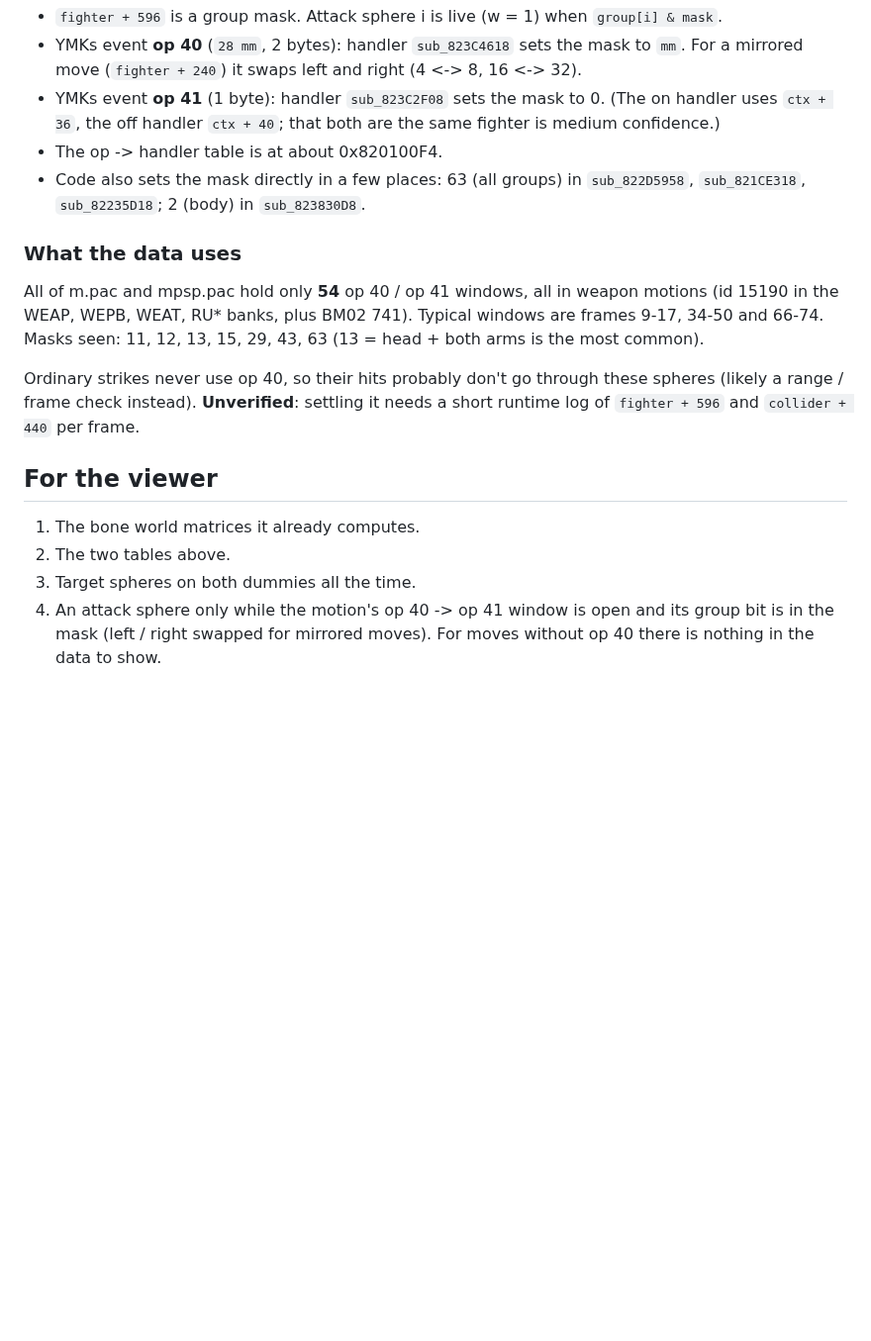
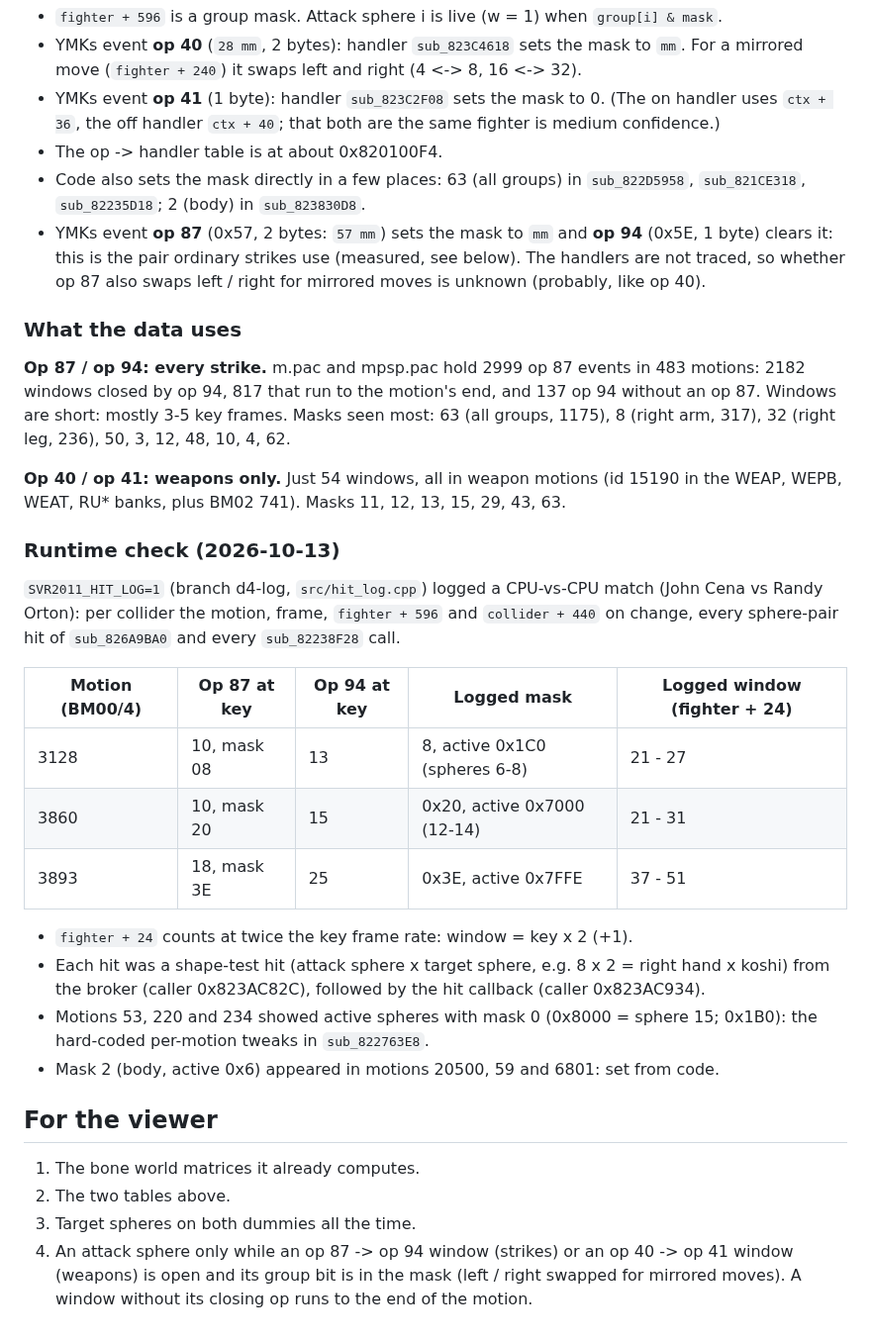
Before and after one commit to KaikoClanworth1/wwe-svr2011-pc, a Markdown page: port/docs/HIT_VOLUMES.md, the part around the change. Shown at 99% size. Drawn GitHub-style; blank space fills up the shorter version.

Commit message:
HIT_VOLUMES.md: ordinary strikes do hit through the attack spheres - YMKs op 87 (0x57, mask) opens the window and op 94 (0x5E) closes it (2182 windows in 483 motions); runtime log of a CPU match (branch d4-log, SVR2011_HIT_LOG) matches 3 strikes exactly; fighter+24 runs at 2x key frames
Co-Authored-By: Claude Opus 5.5 <noreply@anthropic.com>

```diff
--- a/port/docs/HIT_VOLUMES.md
+++ b/port/docs/HIT_VOLUMES.md
@@ -113,23 +113,49 @@ weapon-hand check `sub_821B3B70` is true. A viewer can ignore these.
 - The op -> handler table is at about 0x820100F4.
 - Code also sets the mask directly in a few places: 63 (all groups) in
   `sub_822D5958`, `sub_821CE318`, `sub_82235D18`; 2 (body) in `sub_823830D8`.
+- YMKs event **op 87** (0x57, 2 bytes: `57 mm`) sets the mask to `mm` and
+  **op 94** (0x5E, 1 byte) clears it: this is the pair ordinary strikes use
+  (measured, see below). The handlers are not traced, so whether op 87 also
+  swaps left / right for mirrored moves is unknown (probably, like op 40).
 
 ### What the data uses
 
-All of m.pac and mpsp.pac hold only **54** op 40 / op 41 windows, all in weapon
-motions (id 15190 in the WEAP, WEPB, WEAT, RU* banks, plus BM02 741). Typical
-windows are frames 9-17, 34-50 and 66-74. Masks seen: 11, 12, 13, 15, 29, 43, 63
-(13 = head + both arms is the most common).
+**Op 87 / op 94: every strike.** m.pac and mpsp.pac hold 2999 op 87 events in
+483 motions: 2182 windows closed by op 94, 817 that run to the motion's end, and
+137 op 94 without an op 87. Windows are short: mostly 3-5 key frames. Masks seen
+most: 63 (all groups, 1175), 8 (right arm, 317), 32 (right leg, 236), 50, 3, 12,
+48, 10, 4, 62.
 
-Ordinary strikes never use op 40, so their hits probably don't go through these
-spheres (likely a range / frame check instead). **Unverified**: settling it needs
-a short runtime log of `fighter + 596` and `collider + 440` per frame.
+**Op 40 / op 41: weapons only.** Just 54 windows, all in weapon motions (id 15190
+in the WEAP, WEPB, WEAT, RU* banks, plus BM02 741). Masks 11, 12, 13, 15, 29, 43, 63.
+
+### Runtime check (2026-10-13)
+
+`SVR2011_HIT_LOG=1` (branch d4-log, `src/hit_log.cpp`) logged a CPU-vs-CPU match
+(John Cena vs Randy Orton): per collider the motion, frame, `fighter + 596` and
+`collider + 440` on change, every sphere-pair hit of `sub_826A9BA0` and every
+`sub_82238F28` call.
+
+| Motion (BM00/4) | Op 87 at key | Op 94 at key | Logged mask | Logged window (fighter + 24) |
+|---|---|---|---|---|
+| 3128 | 10, mask 08 | 13 | 8, active 0x1C0 (spheres 6-8) | 21 - 27 |
+| 3860 | 10, mask 20 | 15 | 0x20, active 0x7000 (12-14) | 21 - 31 |
+| 3893 | 18, mask 3E | 25 | 0x3E, active 0x7FFE | 37 - 51 |
+
+- `fighter + 24` counts at twice the key frame rate: window = key x 2 (+1).
+- Each hit was a shape-test hit (attack sphere x target sphere, e.g. 8 x 2 =
+  right hand x koshi) from the broker (caller 0x823AC82C), followed by the hit
+  callback (caller 0x823AC934).
+- Motions 53, 220 and 234 showed active spheres with mask 0 (0x8000 = sphere 15;
+  0x1B0): the hard-coded per-motion tweaks in `sub_822763E8`.
+- Mask 2 (body, active 0x6) appeared in motions 20500, 59 and 6801: set from code.
 
 ## For the viewer
 
 1. The bone world matrices it already computes.
 2. The two tables above.
 3. Target spheres on both dummies all the time.
-4. An attack sphere only while the motion's op 40 -> op 41 window is open and
-   its group bit is in the mask (left / right swapped for mirrored moves).
-   For moves without op 40 there is nothing in the data to show.
+4. An attack sphere only while an op 87 -> op 94 window (strikes) or an
+   op 40 -> op 41 window (weapons) is open and its group bit is in the mask
+   (left / right swapped for mirrored moves). A window without its closing op
+   runs to the end of the motion.
```
